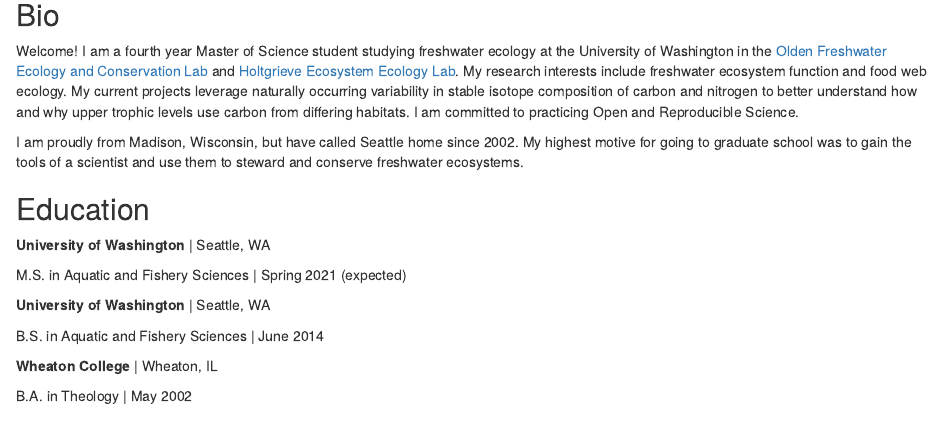
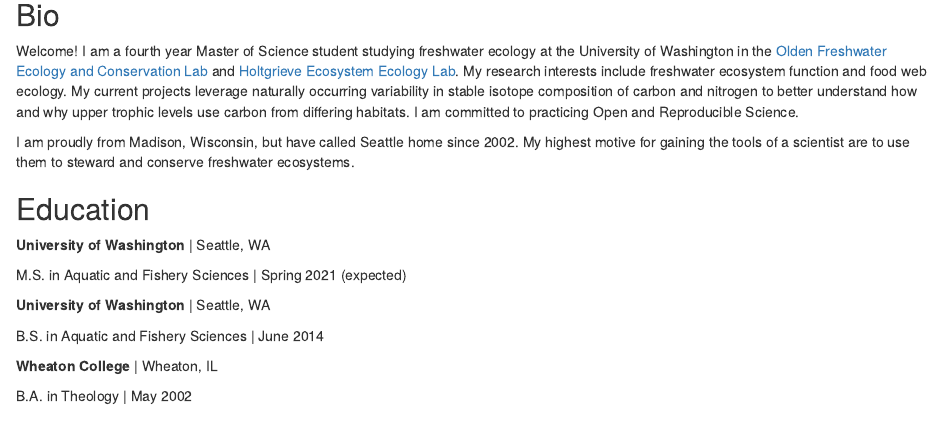
Before and after one commit to freshbeka/freshbeka.github.io, an R Markdown document (index.Rmd): the page in a window 1100 px wide, from 80 px down. Rendered offline with R 4.5, knitr and Pandoc, with nearby package versions; drawn as R Markdown's standard HTML page in place of the format the file asks for.

Commit message:
updated bio

```diff
--- a/index.Rmd
+++ b/index.Rmd
@@ -16,7 +16,7 @@ output:
 
 Welcome! I am a fourth year Master of Science student studying freshwater ecology at the University of Washington in the [Olden Freshwater Ecology and Conservation Lab](http://depts.washington.edu/oldenlab/) and [Holtgrieve Ecosystem Ecology Lab](http://holtgrievelab.uw.edu/). My research interests include freshwater ecosystem function and food web ecology. My current projects leverage naturally occurring variability in stable isotope composition of carbon and nitrogen to better understand how and why upper trophic levels use carbon from differing habitats. I am committed to practicing Open and Reproducible Science.
 
-I am proudly from Madison, Wisconsin, but have called Seattle home since 2002. My highest motive for going to graduate school was to gain the tools of a scientist and use them to steward and conserve freshwater ecosystems.
+I am proudly from Madison, Wisconsin, but have called Seattle home since 2002. My highest motive for gaining the tools of a scientist are to use them to steward and conserve freshwater ecosystems.
 
 ## Education
 
```
Also changed, not shown: BekaFace.jpg (deleted), index.html.
